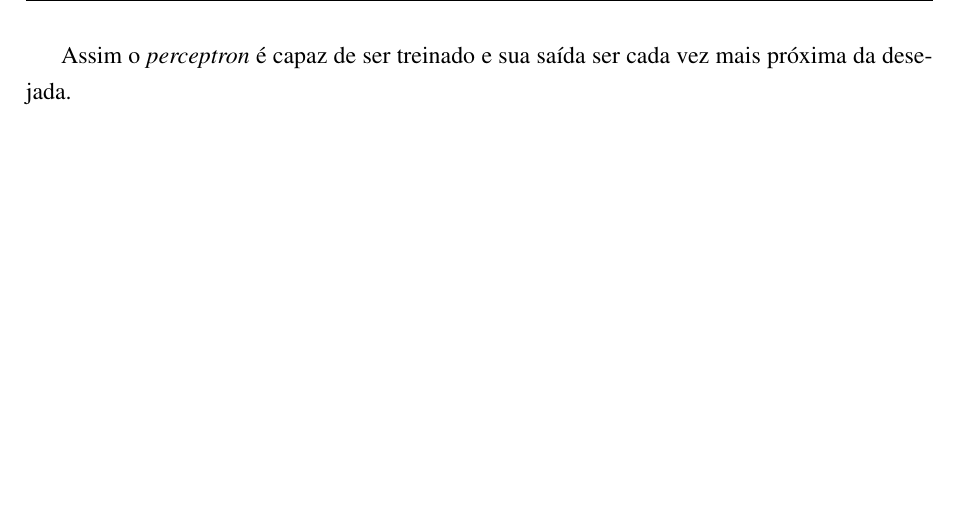
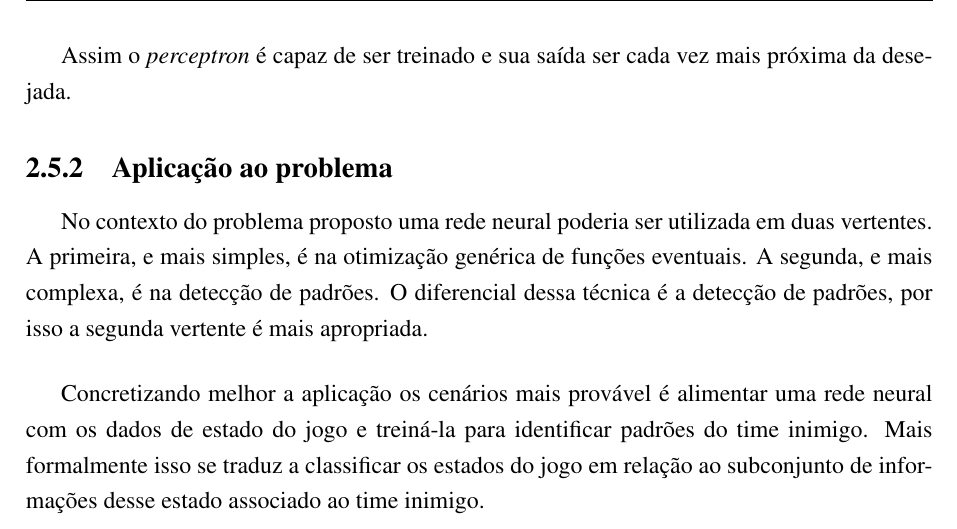
Before and after one commit to legacy-roboime/ip-jan-bramigk, a LaTeX thesis (relatorio/relatorio_2.tex, which reads relatorio/partes/rede_neural.tex): part of page 22 of 27, cut so that both start at the same text, the shorter picture padded with empty space. Compiled offline with pdfLaTeX.

Commit message:
Aplicação da rede neural ao problema.

```diff
--- a/relatorio/partes/rede_neural.tex
+++ b/relatorio/partes/rede_neural.tex
@@ -117,5 +117,15 @@ Assim o \textit{perceptron} é capaz de ser treinado e sua saída ser cada vez m
 %  HAYKIN, S. Redes neurais princípios e prática.
 %\end{itemize}
 
-% TODO[jansegre]: exemplo de utilização
-% TODO[jansegre]: como pode ser utilizado
+
+\subsection{Aplicação ao problema}
+
+No contexto do problema proposto uma rede neural poderia ser utilizada em duas vertentes.
+A primeira, e mais simples, é na otimização genérica de funções eventuais.
+A segunda, e mais complexa, é na detecção de padrões.
+O diferencial dessa técnica é a detecção de padrões, por isso a segunda vertente é mais apropriada.
+
+Concretizando melhor a aplicação os cenários mais provável é alimentar uma rede neural
+com os dados de estado do jogo e treiná-la para identificar padrões do time inimigo.
+Mais formalmente isso se traduz a classificar os estados do jogo em relação ao subconjunto de
+informações desse estado associado ao time inimigo.
```
